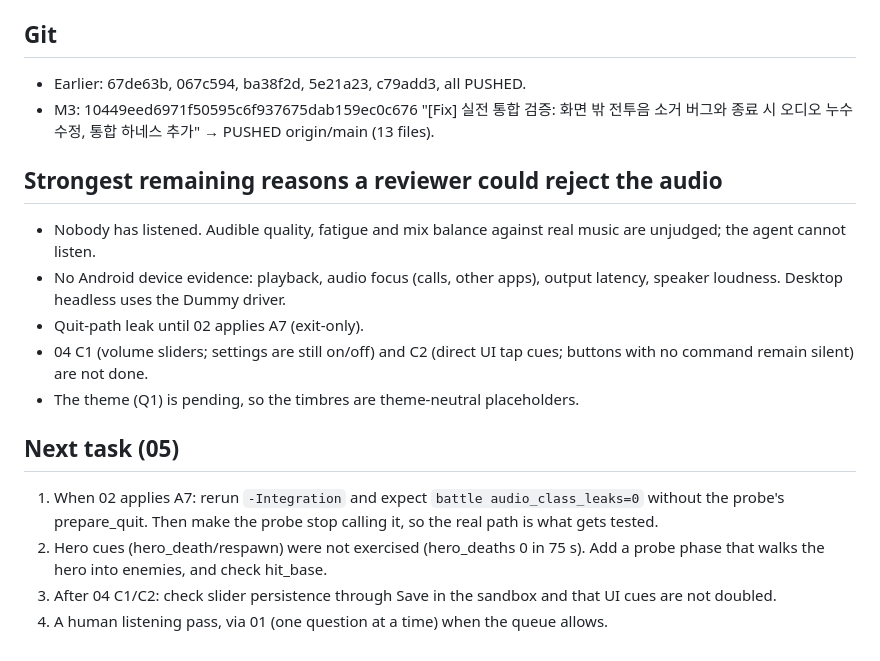
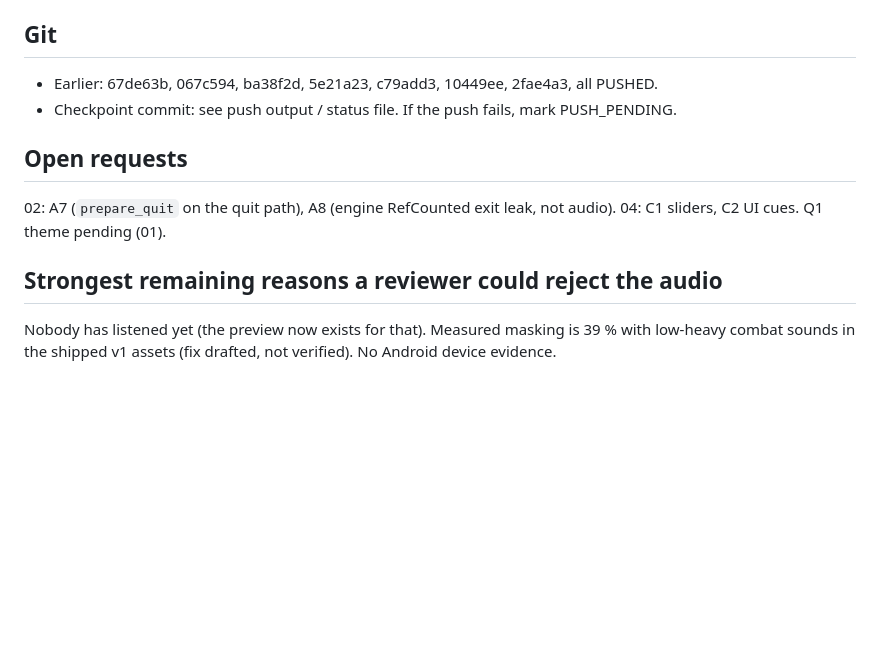
Before and after one commit to soltyspring/defence_game, a Markdown page: coordination/handoffs/05-audio.md, the part around one of its changes. Drawn GitHub-style; blank space fills up the shorter version.

```diff
--- a/coordination/handoffs/05-audio.md
+++ b/coordination/handoffs/05-audio.md
@@ -36,17 +42,10 @@ src/audio/audio_manager.gd, src/audio/audio_event_bridge.gd, tools/audio/{run_go
 
 ## Git
-- Earlier: 67de63b, 067c594, ba38f2d, 5e21a23, c79add3, all PUSHED.
-- M3: 10449eed6971f50595c6f937675dab159ec0c676 "[Fix] 실전 통합 검증: 화면 밖 전투음 소거 버그와 종료 시 오디오 누수 수정, 통합 하네스 추가" → PUSHED origin/main (13 files).
+- Earlier: 67de63b, 067c594, ba38f2d, 5e21a23, c79add3, 10449ee, 2fae4a3, all PUSHED.
+- Checkpoint commit: see push output / status file. If the push fails, mark PUSH_PENDING.
+
+## Open requests
+02: A7 (`prepare_quit` on the quit path), A8 (engine RefCounted exit leak, not audio). 04: C1 sliders, C2 UI cues. Q1 theme pending (01).
 
 ## Strongest remaining reasons a reviewer could reject the audio
-- Nobody has listened. Audible quality, fatigue and mix balance against real music are unjudged; the agent cannot listen.
-- No Android device evidence: playback, audio focus (calls, other apps), output latency, speaker loudness. Desktop headless uses the Dummy driver.
-- Quit-path leak until 02 applies A7 (exit-only).
-- 04 C1 (volume sliders; settings are still on/off) and C2 (direct UI tap cues; buttons with no command remain silent) are not done.
-- The theme (Q1) is pending, so the timbres are theme-neutral placeholders.
-
-## Next task (05)
-1. When 02 applies A7: rerun `-Integration` and expect `battle audio_class_leaks=0` without the probe's prepare_quit. Then make the probe stop calling it, so the real path is what gets tested.
-2. Hero cues (hero_death/respawn) were not exercised (hero_deaths 0 in 75 s). Add a probe phase that walks the hero into enemies, and check hit_base.
-3. After 04 C1/C2: check slider persistence through Save in the sandbox and that UI cues are not doubled.
-4. A human listening pass, via 01 (one question at a time) when the queue allows.
+Nobody has listened yet (the preview now exists for that). Measured masking is 39 % with low-heavy combat sounds in the shipped v1 assets (fix drafted, not verified). No Android device evidence.
```
Also changed, not shown: other parts of coordination/handoffs/05-audio.md (+35 -29 lines), coordination/status/05-audio.md (+4 -6 lines), docs/audio/MIX_REPORT.md (added, +80 -0 lines), docs/audio/previews/mix_timeline.png (added), 6 other files.
